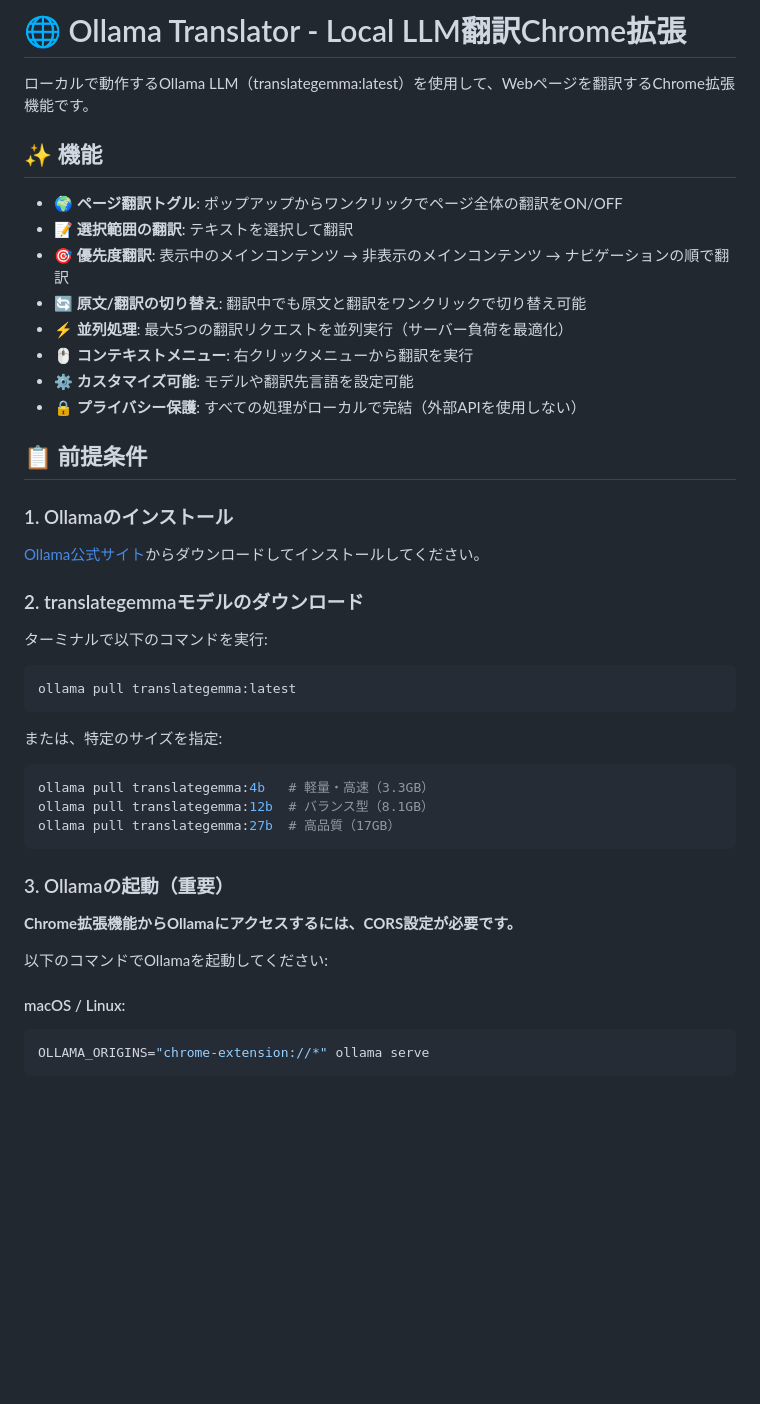
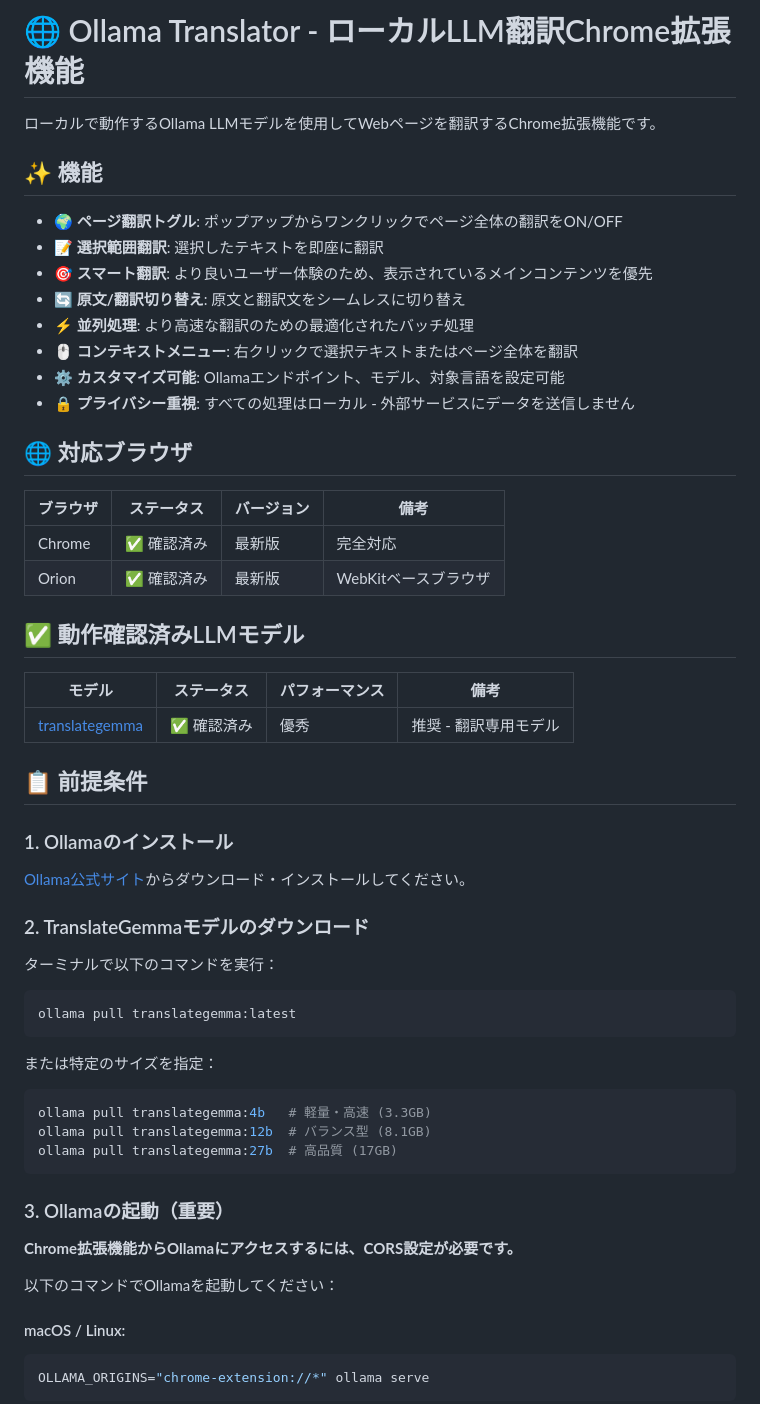
Before and after one commit to shikira/ollama-translator, a Markdown page: README.ja.md, the part around one of its changes. Drawn GitHub-style; blank space fills up the shorter version.

````diff
--- a/README.ja.md
+++ b/README.ja.md
@@ -1,45 +1,58 @@
-# 🌐 Ollama Translator - Local LLM翻訳Chrome拡張
+# 🌐 Ollama Translator - ローカルLLM翻訳Chrome拡張機能
 
-ローカルで動作するOllama LLM（translategemma:latest）を使用して、Webページを翻訳するChrome拡張機能です。
+ローカルで動作するOllama LLMモデルを使用してWebページを翻訳するChrome拡張機能です。
 
 ## ✨ 機能
 
 - **🌍 ページ翻訳トグル**: ポップアップからワンクリックでページ全体の翻訳をON/OFF
-- **📝 選択範囲の翻訳**: テキストを選択して翻訳
-- **🎯 優先度翻訳**: 表示中のメインコンテンツ → 非表示のメインコンテンツ → ナビゲーションの順で翻訳
-- **🔄 原文/翻訳の切り替え**: 翻訳中でも原文と翻訳をワンクリックで切り替え可能
-- **⚡ 並列処理**: 最大5つの翻訳リクエストを並列実行（サーバー負荷を最適化）
-- **🖱️ コンテキストメニュー**: 右クリックメニューから翻訳を実行
-- **⚙️ カスタマイズ可能**: モデルや翻訳先言語を設定可能
-- **🔒 プライバシー保護**: すべての処理がローカルで完結（外部APIを使用しない）
+- **📝 選択範囲翻訳**: 選択したテキストを即座に翻訳
+- **🎯 スマート翻訳**: より良いユーザー体験のため、表示されているメインコンテンツを優先
+- **🔄 原文/翻訳切り替え**: 原文と翻訳文をシームレスに切り替え
+- **⚡ 並列処理**: より高速な翻訳のための最適化されたバッチ処理
+- **🖱️ コンテキストメニュー**: 右クリックで選択テキストまたはページ全体を翻訳
+- **⚙️ カスタマイズ可能**: Ollamaエンドポイント、モデル、対象言語を設定可能
+- **🔒 プライバシー重視**: すべての処理はローカル - 外部サービスにデータを送信しません
+
+## 🌐 対応ブラウザ
+
+| ブラウザ | ステータス | バージョン | 備考 |
+|---------|-----------|-----------|------|
+| Chrome | ✅ 確認済み | 最新版 | 完全対応 |
+| Orion | ✅ 確認済み | 最新版 | WebKitベースブラウザ |
+
+## ✅ 動作確認済みLLMモデル
+
+| モデル | ステータス | パフォーマンス | 備考 |
+|-------|-----------|---------------|------|
+| [translategemma](https://ollama.com/library/translategemma) | ✅ 確認済み | 優秀 | 推奨 - 翻訳専用モデル |
 
 ## 📋 前提条件
 
 ### 1. Ollamaのインストール
 
-[Ollama公式サイト](https://ollama.ai/)からダウンロードしてインストールしてください。
+[Ollama公式サイト](https://ollama.ai/)からダウンロード・インストールしてください。
 
-### 2. translategemmaモデルのダウンロード
+### 2. TranslateGemmaモデルのダウンロード
 
-ターミナルで以下のコマンドを実行:
+ターミナルで以下のコマンドを実行：
 
 ```bash
 ollama pull translategemma:latest
 ```
 
-または、特定のサイズを指定:
+または特定のサイズを指定：
 
 ```bash
-ollama pull translategemma:4b   # 軽量・高速（3.3GB）
-ollama pull translategemma:12b  # バランス型（8.1GB）
-ollama pull translategemma:27b  # 高品質（17GB）
+ollama pull translategemma:4b   # 軽量・高速 (3.3GB)
+ollama pull translategemma:12b  # バランス型 (8.1GB)
+ollama pull translategemma:27b  # 高品質 (17GB)
 ```
 
 ### 3. Ollamaの起動（重要）
 
 **Chrome拡張機能からOllamaにアクセスするには、CORS設定が必要です。**
 
-以下のコマンドでOllamaを起動してください:
+以下のコマンドでOllamaを起動してください：
 
 #### macOS / Linux:
 ```bash
````
Also changed, not shown: other parts of README.ja.md (+60 -140 lines).
